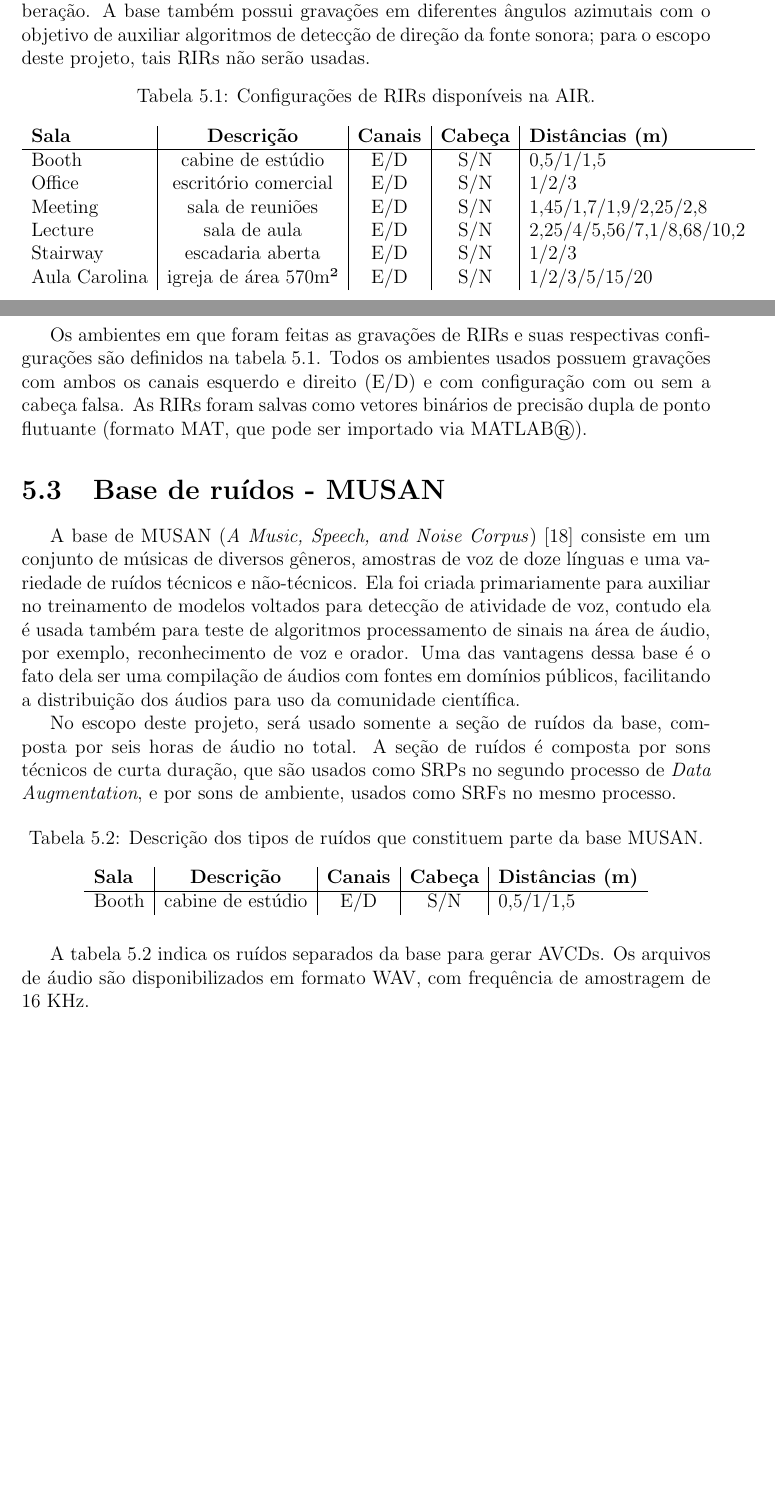
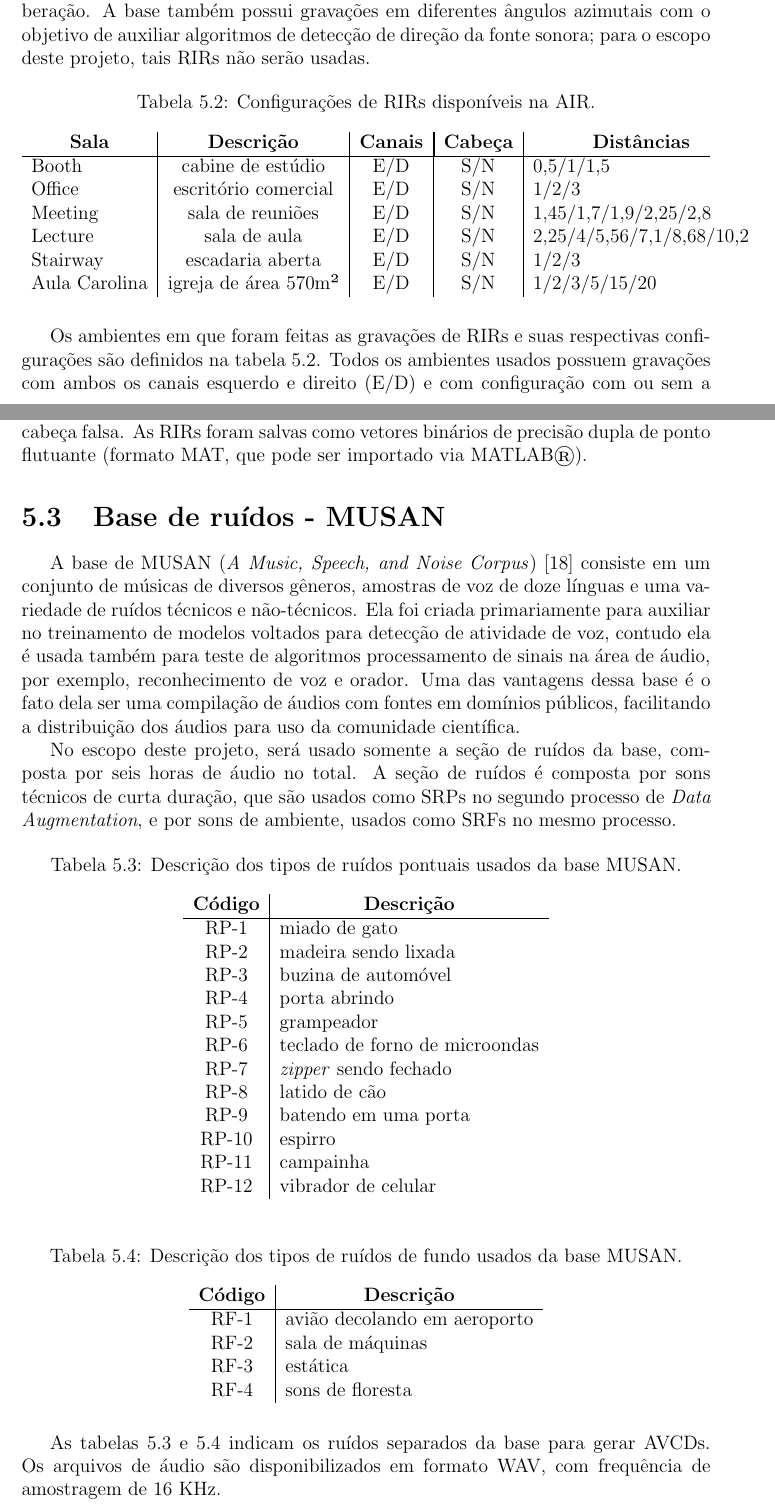
Before and after one commit to afonsobm/TCC_Texto, a LaTeX thesis (TCC_Texto.tex, which reads TesePack.tex, cap5.tex): two parts of pages 25 and 26 of 31 before the commit and two parts of pages 26 and 27 of 32 after it, joined at a grey line, cut so that both start at the same text, the shorter picture padded with empty space. Compiled offline with pdfLaTeX; a LaTeX package or settings file that is missing is left out; a missing bibliography style is replaced by a similar one.

Commit message:
cap 5 feito

```diff
--- a/TesePack.tex
+++ b/TesePack.tex
@@ -32,3 +32,5 @@
 \usepackage[portuguese]{algorithm2e}
 
 \usepackage{xcolor}
+
+\usepackage{tabularx}
--- a/cap5.tex
+++ b/cap5.tex
@@ -25,9 +54,11 @@ de direção da fonte sonora; para o escopo deste projeto, tais RIRs não serão
     \centering
     \caption{Configurações de RIRs disponíveis na AIR.}
     \label{tbl:rir}
-    \begin{tabular}{l|c|c|c|l}
+    \begin{tabularx}{\textwidth}{l|c|c|c|l}
 
-        \textbf{Sala} & \textbf{Descrição} & \textbf{Canais} & \textbf{Cabeça} & \textbf{Distâncias (m)} \\
+        \multicolumn{1}{c|}{\textbf{Sala}} & \multicolumn{1}{c|}{\textbf{Descrição}} & \multicolumn{1}{|c|}{\textbf{Canais}} &
+        \multicolumn{1}{|c|}{\textbf{Cabeça}} & \multicolumn{1}{c}{\textbf{Distâncias}} \\
+        %\textbf{Sala} & \textbf{Descrição} & \textbf{Canais} & \textbf{Cabeça} & \textbf{Distâncias (m)} \\
         \hline
 
         Booth & cabine de estúdio & E/D & S/N & 0,5/1/1,5 \\
@@ -37,7 +68,7 @@ de direção da fonte sonora; para o escopo deste projeto, tais RIRs não serão
         Stairway & escadaria aberta & E/D & S/N & 1/2/3 \\
         Aula Carolina & igreja de área 570m² & E/D & S/N & 1/2/3/5/15/20
 
-    \end{tabular}
+    \end{tabularx}
 \end{table}
 
 Os ambientes em que foram feitas as gravações de RIRs e suas respectivas configurações são definidos na tabela \ref{tbl:rir}.
@@ -60,17 +91,47 @@ A seção de ruídos é composta por sons técnicos de curta duração, que são
 
 \begin{table} [H]
     \centering
-    \caption{Descrição dos tipos de ruídos que constituem parte da base MUSAN.}
+    \caption{Descrição dos tipos de ruídos pontuais usados da base MUSAN.}
     \label{tbl:noise}
-    \begin{tabular}{l|c|c|c|l}
+    \begin{tabular}{c|l}
 
-        \textbf{Sala} & \textbf{Descrição} & \textbf{Canais} & \textbf{Cabeça} & \textbf{Distâncias (m)} \\
+        \multicolumn{1}{c|}{\textbf{Código}} & \multicolumn{1}{c}{\textbf{Descrição}} \\
+        %\textbf{Código} & \textbf{Descrição} \\
         \hline
 
-        Booth & cabine de estúdio & E/D & S/N & 0,5/1/1,5 \\
+        RP-1 & miado de gato \\
+        RP-2 & madeira sendo lixada \\
+        RP-3 & buzina de automóvel \\
+        RP-4 & porta abrindo \\
+        RP-5 & grampeador \\
+        RP-6 & teclado de forno de microondas \\
+        RP-7 & \textit{zipper} sendo fechado \\
+        RP-8 & latido de cão \\
+        RP-9 & batendo em uma porta \\
+        RP-10 & espirro \\
+        RP-11 & campainha \\
+        RP-12 & vibrador de celular \\
 
     \end{tabular}
 \end{table}
 
-A tabela \ref{tbl:noise} indica os ruídos separados da base para gerar AVCDs.
+\begin{table} [H]
+    \centering
+    \caption{Descrição dos tipos de ruídos de fundo usados da base MUSAN.}
+    \label{tbl:noise-bg}
+    \begin{tabular}{c|l}
+
+        \multicolumn{1}{c|}{\textbf{Código}} & \multicolumn{1}{c}{\textbf{Descrição}} \\
+        %\textbf{Código} & \textbf{Descrição} \\
+        \hline
+
+        RF-1 & avião decolando em aeroporto \\
+        RF-2 & sala de máquinas \\
+        RF-3 & estática \\
+        RF-4 & sons de floresta \\
+
+    \end{tabular}
+\end{table}
+
+As tabelas \ref{tbl:noise} e \ref{tbl:noise-bg} indicam os ruídos separados da base para gerar AVCDs.
 Os arquivos de áudio são disponibilizados em formato WAV, com frequência de amostragem de 16 KHz.
```
Also changed, not shown: TCC_Texto.pdf, cap5.tex (31 more changed lines).
